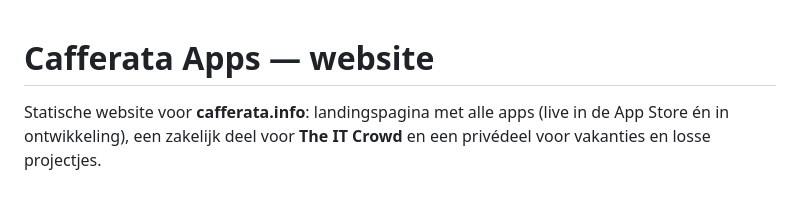
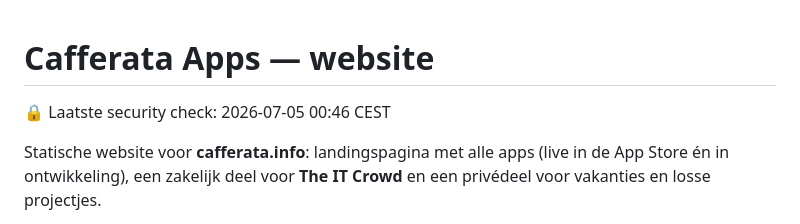
Before and after one commit to EdCafferata/cafferata-site, a Markdown page: README.md, the part around the change. Drawn GitHub-style; blank space fills up the shorter version.

Commit message:
Security check bijgewerkt (automatische dagelijkse controle)

```diff
--- a/README.md
+++ b/README.md
@@ -1,4 +1,6 @@
 # Cafferata Apps — website
+
+🔒 Laatste security check: 2026-07-05 00:46 CEST
 
 Statische website voor **cafferata.info**: landingspagina met alle apps (live in
 de App Store én in ontwikkeling), een zakelijk deel voor **The IT Crowd** en een
```
